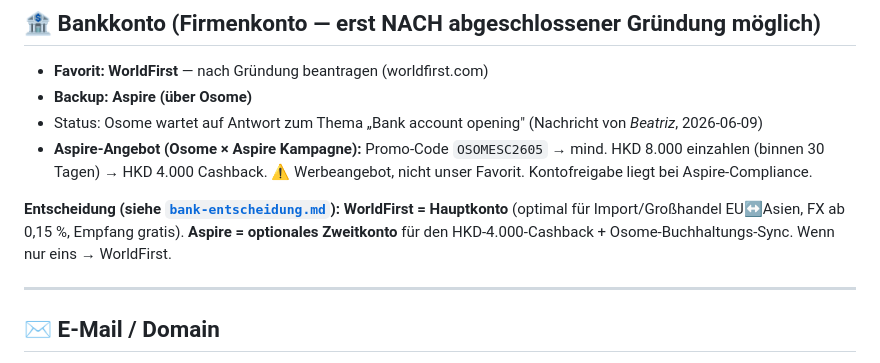
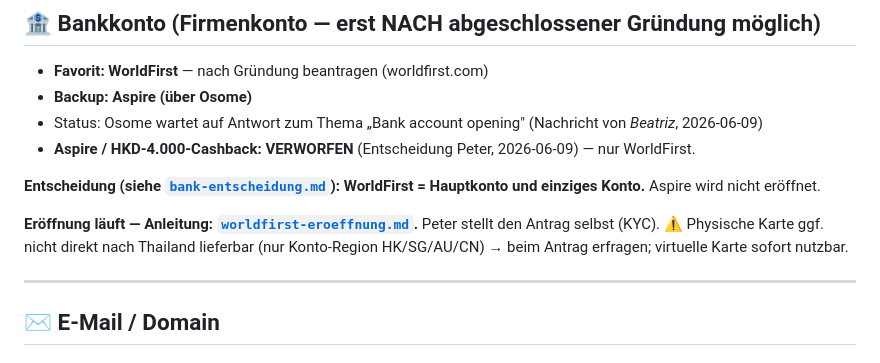
Before and after one commit to peterknauf1967-tech/Luxfox, a Markdown page: PROJEKT-STATUS.md, the part around the change. GitHub-like rendering.

```diff
--- a/PROJEKT-STATUS.md
+++ b/PROJEKT-STATUS.md
@@ -35,14 +35,14 @@
 - **Favorit: WorldFirst** — nach Gründung beantragen (worldfirst.com)
 - **Backup: Aspire (über Osome)**
 - Status: Osome wartet auf Antwort zum Thema „Bank account opening" (Nachricht von *Beatriz*, 2026-06-09)
-- **Aspire-Angebot (Osome × Aspire Kampagne):** Promo-Code `OSOMESC2605` →
-  mind. HKD 8.000 einzahlen (binnen 30 Tagen) → HKD 4.000 Cashback.
-  ⚠️ Werbeangebot, nicht unser Favorit. Kontofreigabe liegt bei Aspire-Compliance.
+- **Aspire / HKD-4.000-Cashback: VERWORFEN** (Entscheidung Peter, 2026-06-09) — nur WorldFirst.
 
 **Entscheidung (siehe [`bank-entscheidung.md`](./bank-entscheidung.md)):**
-**WorldFirst = Hauptkonto** (optimal für Import/Großhandel EU↔Asien, FX ab 0,15 %, Empfang gratis).
-**Aspire = optionales Zweitkonto** für den HKD-4.000-Cashback + Osome-Buchhaltungs-Sync.
-Wenn nur eins → WorldFirst.
+**WorldFirst = Hauptkonto und einziges Konto.** Aspire wird nicht eröffnet.
+
+**Eröffnung läuft — Anleitung: [`worldfirst-eroeffnung.md`](./worldfirst-eroeffnung.md).**
+Peter stellt den Antrag selbst (KYC). ⚠️ Physische Karte ggf. nicht direkt nach Thailand
+lieferbar (nur Konto-Region HK/SG/AU/CN) → beim Antrag erfragen; virtuelle Karte sofort nutzbar.
 
 ---
 
```
Also changed, not shown: worldfirst-eroeffnung.md (added, +66 -0 lines).
